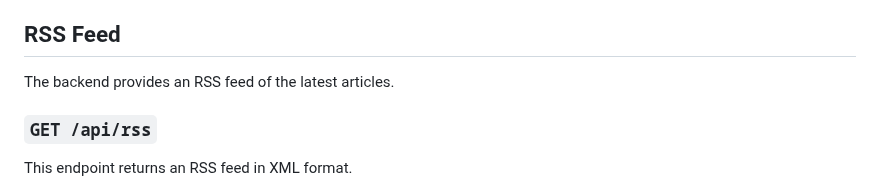
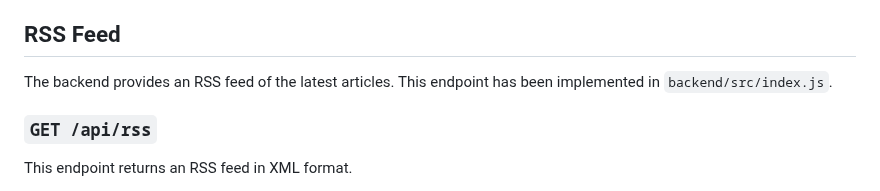
Before and after one commit to 1nst4ll/mango-news, a Markdown page: docs/backend-setup.md, the part around the change. Drawn GitHub-style.

Commit message:
docs: Update backend setup documentation with RSS endpoint details

```diff
--- a/docs/backend-setup.md
+++ b/docs/backend-setup.md
@@ -125,7 +125,7 @@ The backend API will be accessible at the address and port it is configured to l
 
 ## RSS Feed
 
-The backend provides an RSS feed of the latest articles.
+The backend provides an RSS feed of the latest articles. This endpoint has been implemented in `backend/src/index.js`.
 
 ### `GET /api/rss`
 
```
